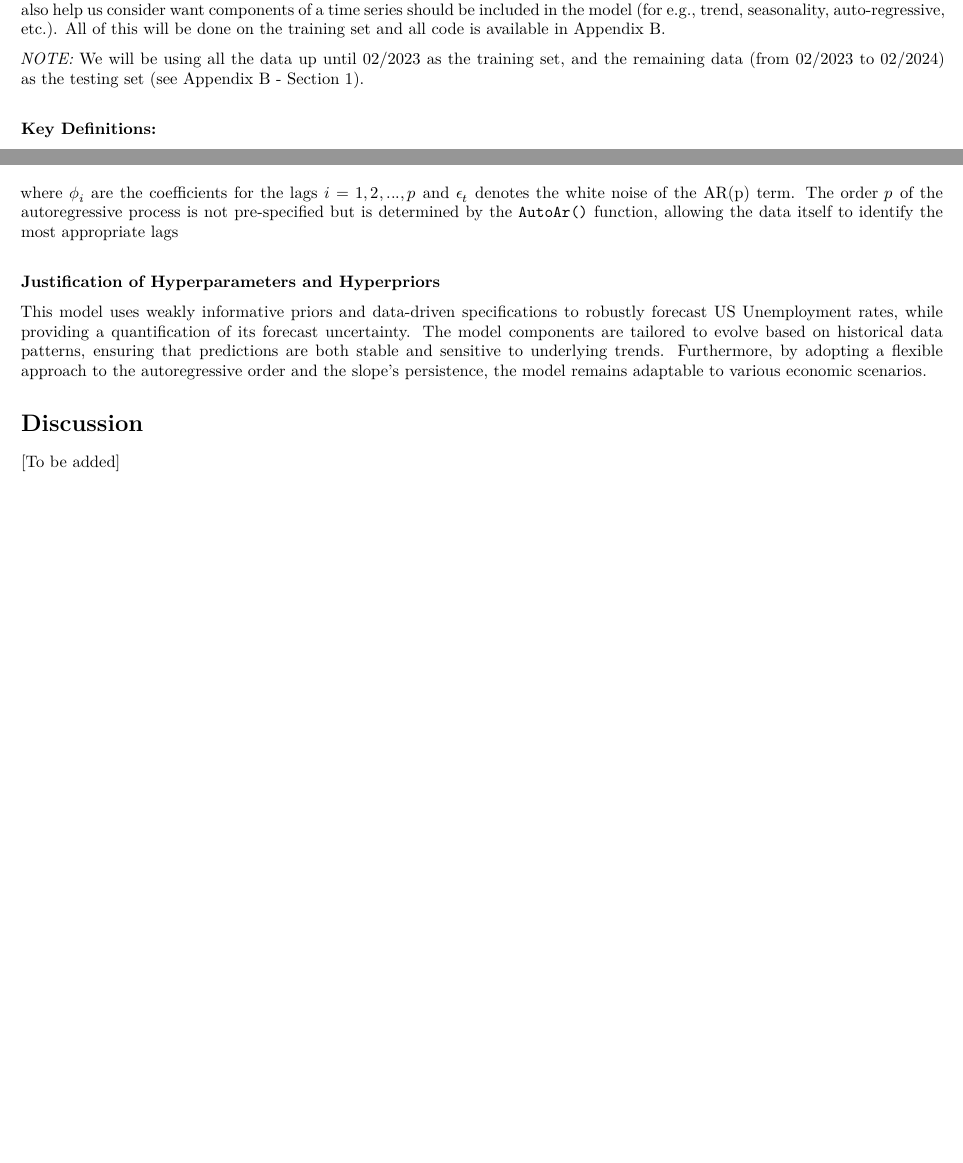
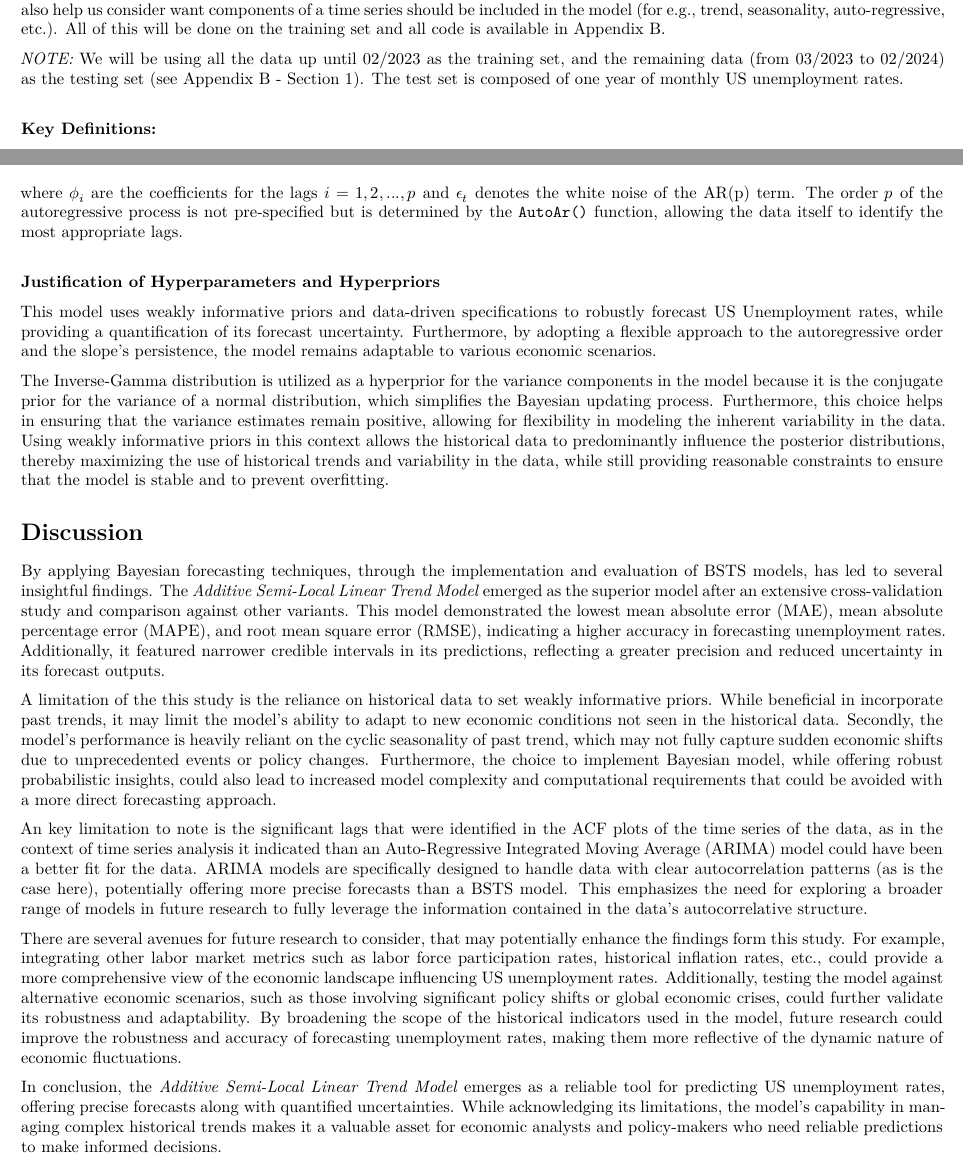
Before and after one commit to RohanUBC/STAT-447C-Final-Project, an R Markdown document (STAT 447C Final Project - Project Report.Rmd): two parts of pages 2 and 5 of 25, joined at a grey line, cut so that both start at the same text, the shorter picture padded with empty space. Rendered offline with R 4.5, knitr and Pandoc, then LaTeX, with nearby package versions.

Commit message:
Completed the discussion section of the report

```diff
--- a/STAT 447C Final Project - Project Report.Rmd
+++ b/STAT 447C Final Project - Project Report.Rmd
@@ -139,7 +139,8 @@ series should be included in the model (for e.g., trend, seasonality, auto-regre
 etc.). All of this will be done on the training set and all code is available in Appendix B.
 
 *NOTE:* We will be using all the data up until 02/2023 as the training set, and the
-remaining data (from 02/2023 to 02/2024) as the testing set (see Appendix B - Section 1).
+remaining data (from 03/2023 to 02/2024) as the testing set (see Appendix B - Section 1).
+The test set is composed of one year of monthly US unemployment rates.
 \
 
 **Key Definitions:**
@@ -377,17 +378,25 @@ $$X_t = \sum^p_{i=1} \phi_i \cdot X_{t-i} + \epsilon_t, \ \ \ \ \ \ \ \ \ \ \tex
 where $\phi_i$ are the coefficients for the lags $i = 1, 2, ..., p$ and $\epsilon_t$
 denotes the white noise of the AR(p) term. The order $p$ of the autoregressive process
 is not pre-specified but is determined by the `AutoAr()` function, allowing the data
-itself to identify the most appropriate lags
+itself to identify the most appropriate lags.
 \
 
 **Justification of Hyperparameters and Hyperpriors**
 
 This model uses weakly informative priors and data-driven specifications to robustly
 forecast US Unemployment rates, while providing a quantification of its forecast
-uncertainty. The model components are tailored to evolve based on historical data
-patterns, ensuring that predictions are both stable and sensitive to underlying
-trends. Furthermore, by adopting a flexible approach to the autoregressive order
+uncertainty.  Furthermore, by adopting a flexible approach to the autoregressive order
 and the slope's persistence, the model remains adaptable to various economic scenarios.
+
+The Inverse-Gamma distribution is utilized as a hyperprior for the variance components
+in the model because it is the conjugate prior for the variance of a normal distribution,
+which simplifies the Bayesian updating process. Furthermore, this choice helps in
+ensuring that the variance estimates remain positive, allowing for flexibility in
+modeling the inherent variability in the data. Using weakly informative priors in
+this context allows the historical data to predominantly influence the posterior
+distributions, thereby maximizing the use of historical trends and variability in
+the data, while still providing reasonable constraints to ensure that the model is
+stable and to prevent overfitting.
 
 
 
@@ -395,7 +404,49 @@ and the slope's persistence, the model remains adaptable to various economic sce
 
 # Discussion
 
-[To be added]
+By applying Bayesian forecasting techniques, through the implementation and evaluation
+of BSTS models, has led to several insightful findings. The *Additive Semi-Local Linear Trend Model*
+emerged as the superior model after an extensive cross-validation study and comparison
+against other variants. This model demonstrated the lowest mean absolute error (MAE),
+mean absolute percentage error (MAPE), and root mean square error (RMSE), indicating
+a higher accuracy in forecasting unemployment rates. Additionally, it featured narrower
+credible intervals in its predictions, reflecting a greater precision and reduced
+uncertainty in its forecast outputs.
+
+A limitation of the this study is the reliance on historical data to set weakly
+informative priors. While beneficial in incorporate past trends, it may limit the model's
+ability to adapt to new economic conditions not seen in the historical data. Secondly,
+the model's performance is heavily reliant on the cyclic seasonality of past trend,
+which may not fully capture sudden economic shifts due to unprecedented events or
+policy changes. Furthermore, the choice to implement Bayesian model, while offering
+robust probabilistic insights, could also lead to increased model complexity and
+computational requirements that could be avoided with a more direct forecasting approach.
+
+An key limitation to note is the significant lags that were identified in
+the ACF plots of the time series of the data, as in the context of time series analysis
+it indicated than an Auto-Regressive Integrated Moving Average (ARIMA) model could
+have been a better fit for the data. ARIMA models are specifically designed to handle
+data with clear autocorrelation patterns (as is the case here), potentially offering
+more precise forecasts than a BSTS model. This emphasizes the need for exploring
+a broader range of models in future research to fully leverage the information contained
+in the data's autocorrelative structure.
+
+There are several avenues for future research to consider, that may potentially enhance
+the findings form this study. For example, integrating other labor market metrics
+such as labor force participation rates, historical inflation rates, etc., could
+provide a more comprehensive view of the economic landscape influencing US unemployment
+rates. Additionally, testing the model against alternative economic scenarios, such
+as those involving significant policy shifts or global economic crises, could further
+validate its robustness and adaptability. By broadening the scope of the historical
+indicators used in the model, future research could improve the robustness and accuracy
+of forecasting unemployment rates, making them more reflective of the dynamic nature
+of economic fluctuations.
+
+In conclusion, the *Additive Semi-Local Linear Trend Model* emerges as a reliable
+tool for predicting US unemployment rates, offering precise forecasts along with
+quantified uncertainties. While acknowledging its limitations, the model's capability
+in managing complex historical trends makes it a valuable asset for economic analysts
+and policy-makers who need reliable predictions to make informed decisions.
 
 
 
```
Also changed, not shown: STAT 447C Final Project - Data Analysis.Rmd (+1 -0 lines), STAT-447C-Final-Project---Data-Analysis.pdf, STAT-447C-Final-Project---Project-Report.pdf, STAT 447C Final Project - Project Report.Rmd (6 more changed lines), 1 other file.
